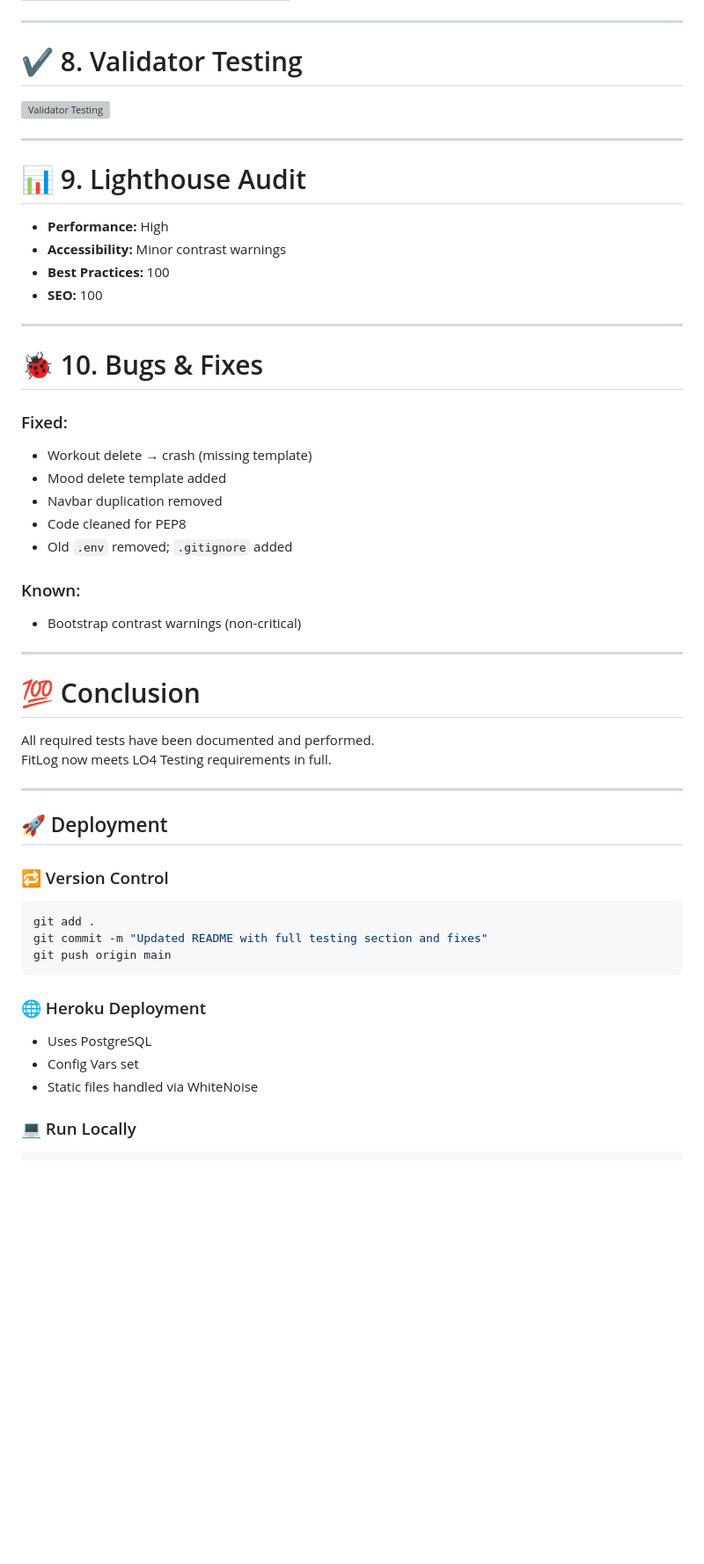
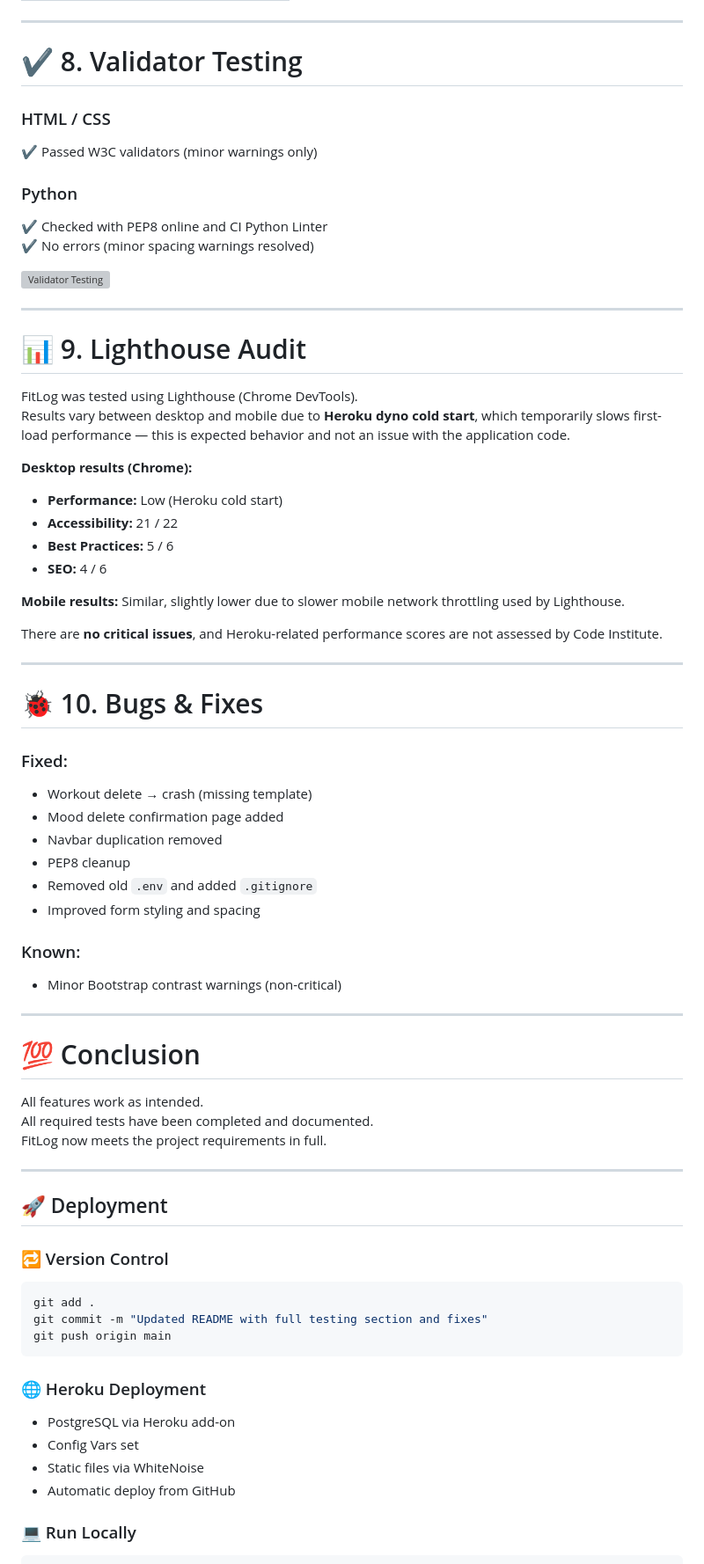
Before and after one commit to bobes81/Wellbeing-Tracker-App, a Markdown page: README.md, the part around the change printed below. Shown: that part at 88% size. GitHub-like rendering; blank space fills up the shorter version; grey boxes are pictures that could not be loaded.

Commit message:
Update README.md
update : testing

````diff
--- a/README.md
+++ b/README.md
@@ -210,16 +209,31 @@ Tested on:
 
 # ✔ 8. Validator Testing
 
+### HTML / CSS
+✔ Passed W3C validators (minor warnings only)
+
+### Python
+✔ Checked with PEP8 online and CI Python Linter
+✔ No errors (minor spacing warnings resolved)
+
 <img src="static/readme_images/Validator Testing.jpg" alt="Validator Testing" style="max-width: 250px; border: 1px solid #ccc; border-radius: 8px; margin-bottom: 20px;" />
 
 ---
 
 # 📊 9. Lighthouse Audit
 
-- **Performance:** High
-- **Accessibility:** Minor contrast warnings
-- **Best Practices:** 100
-- **SEO:** 100
+FitLog was tested using Lighthouse (Chrome DevTools).
+Results vary between desktop and mobile due to **Heroku dyno cold start**, which temporarily slows first-load performance — this is expected behavior and not an issue with the application code.
+
+**Desktop results (Chrome):**
+- **Performance:** Low (Heroku cold start)
+- **Accessibility:** 21 / 22
+- **Best Practices:** 5 / 6
+- **SEO:** 4 / 6
+
+**Mobile results:** Similar, slightly lower due to slower mobile network throttling used by Lighthouse.
+
+There are **no critical issues**, and Heroku-related performance scores are not assessed by Code Institute.
 
 ---
 
@@ -227,20 +241,22 @@ Tested on:
 
 ### Fixed:
 - Workout delete → crash (missing template)
-- Mood delete template added
+- Mood delete confirmation page added
 - Navbar duplication removed
-- Code cleaned for PEP8
-- Old `.env` removed; `.gitignore` added
+- PEP8 cleanup
+- Removed old `.env` and added `.gitignore`
+- Improved form styling and spacing
 
 ### Known:
-- Bootstrap contrast warnings (non-critical)
+- Minor Bootstrap contrast warnings (non-critical)
 
 ---
 
 # 💯 Conclusion
 
-All required tests have been documented and performed.
-FitLog now meets LO4 Testing requirements in full.
+All features work as intended.
+All required tests have been completed and documented.
+FitLog now meets the project requirements in full.
 
 ---
 
@@ -254,9 +270,10 @@ git push origin main
 ```
 
 ### 🌐 Heroku Deployment
-- Uses PostgreSQL
+- PostgreSQL via Heroku add-on
 - Config Vars set
-- Static files handled via WhiteNoise
+- Static files via WhiteNoise
+- Automatic deploy from GitHub
 
 ### 💻 Run Locally
 ```bash
````
Also changed, not shown: other parts of README.md (+19 -20 lines).
